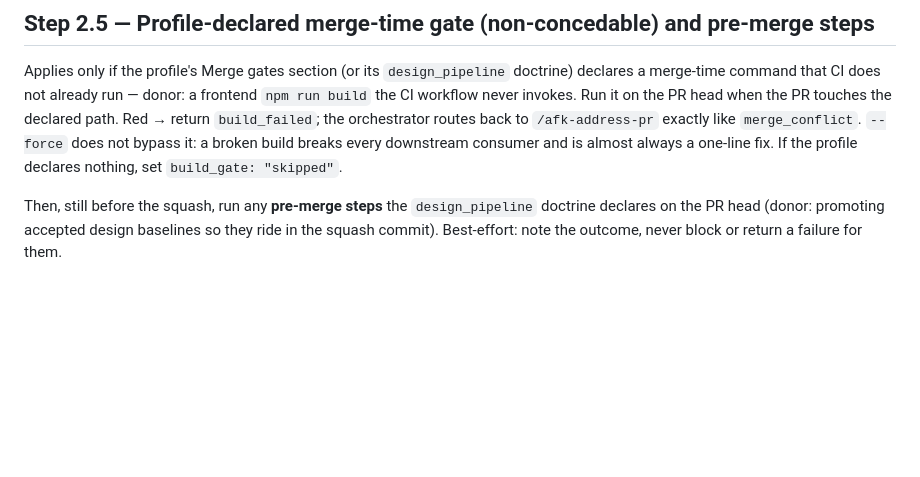
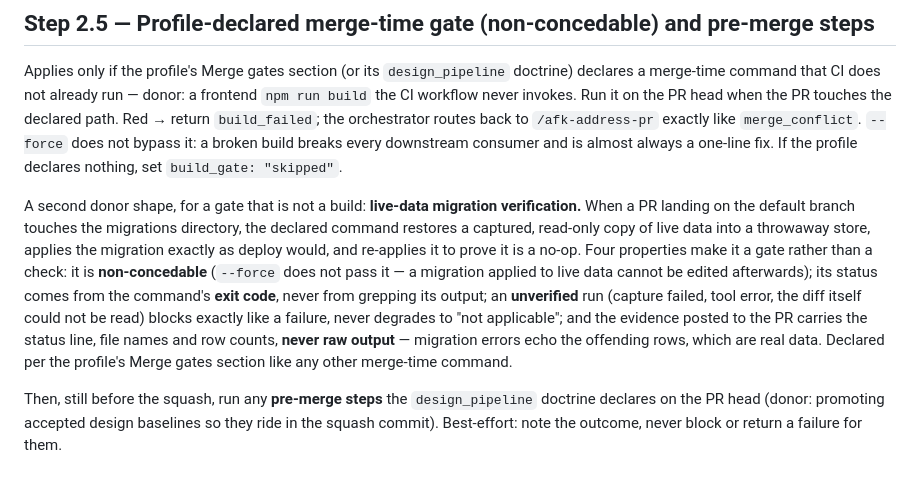
Before and after one commit to jicata/skills, a Markdown page: skills/afk-merge-pr/SKILL.md, the part around the change. Drawn GitHub-style; blank space fills up the shorter version.

```diff
--- a/skills/afk-merge-pr/SKILL.md
+++ b/skills/afk-merge-pr/SKILL.md
@@ -128,6 +128,8 @@ Staleness is **evaluated but not enforced** under `--force`: if the marker SHA
 ## Step 2.5 — Profile-declared merge-time gate (non-concedable) and pre-merge steps
 
 Applies only if the profile's Merge gates section (or its `design_pipeline` doctrine) declares a merge-time command that CI does not already run — donor: a frontend `npm run build` the CI workflow never invokes. Run it on the PR head when the PR touches the declared path. Red → return `build_failed`; the orchestrator routes back to `/afk-address-pr` exactly like `merge_conflict`. `--force` does not bypass it: a broken build breaks every downstream consumer and is almost always a one-line fix. If the profile declares nothing, set `build_gate: "skipped"`.
+
+A second donor shape, for a gate that is not a build: **live-data migration verification.** When a PR landing on the default branch touches the migrations directory, the declared command restores a captured, read-only copy of live data into a throwaway store, applies the migration exactly as deploy would, and re-applies it to prove it is a no-op. Four properties make it a gate rather than a check: it is **non-concedable** (`--force` does not pass it — a migration applied to live data cannot be edited afterwards); its status comes from the command's **exit code**, never from grepping its output; an **unverified** run (capture failed, tool error, the diff itself could not be read) blocks exactly like a failure, never degrades to "not applicable"; and the evidence posted to the PR carries the status line, file names and row counts, **never raw output** — migration errors echo the offending rows, which are real data. Declared per the profile's Merge gates section like any other merge-time command.
 
 Then, still before the squash, run any **pre-merge steps** the `design_pipeline` doctrine declares on the PR head (donor: promoting accepted design baselines so they ride in the squash commit). Best-effort: note the outcome, never block or return a failure for them.
 
```
Also changed, not shown: skills/merge-pr/SKILL.md (+2 -0 lines), templates/project-profile.md (+2 -0 lines).
